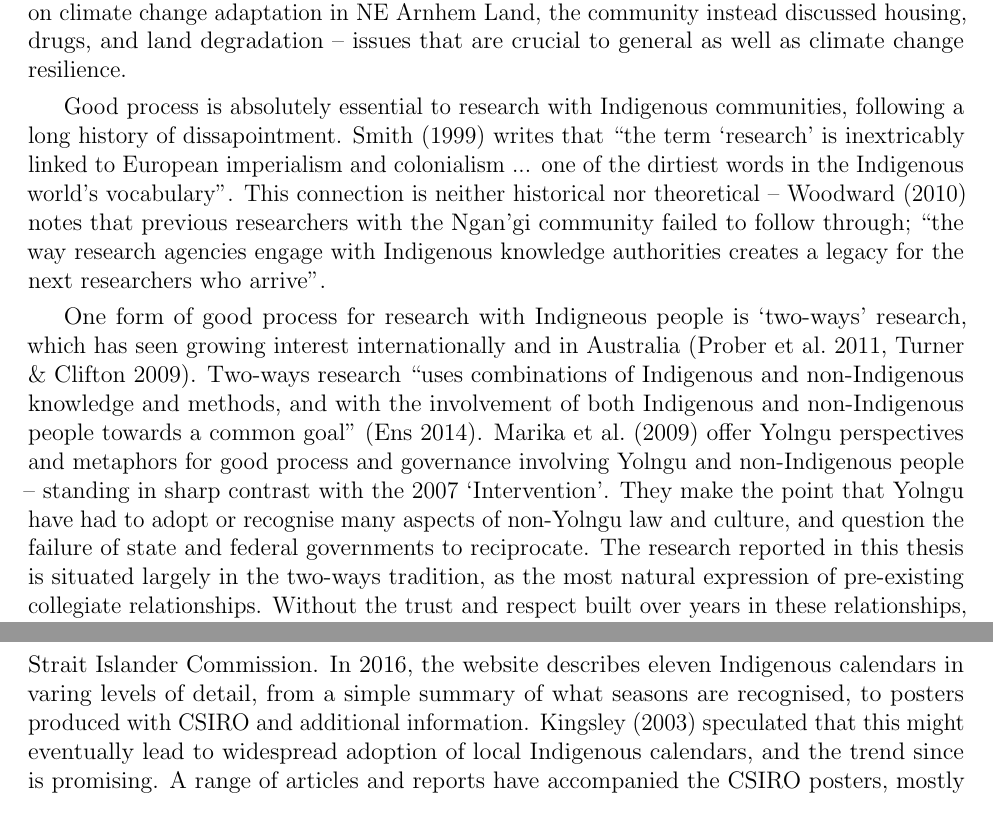
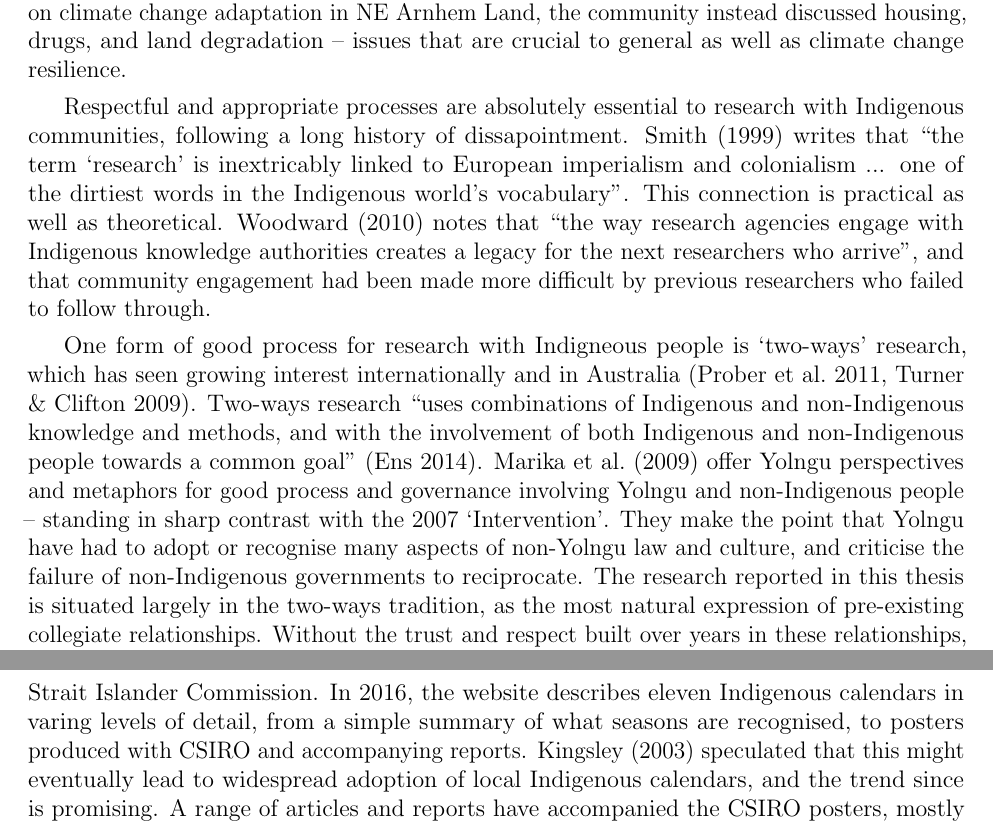
Before and after one commit to Zac-HD/yolngu-seasons-thesis, a LaTeX thesis (tex/thesis.tex, which reads tex/lit_review.tex): two parts of pages 18 and 24 of 77, joined at a grey line, cut so that both start at the same text. Compiled offline with pdfLaTeX.

Commit message:
Sean comments on lit review

```diff
--- a/tex/lit_review.tex
+++ b/tex/lit_review.tex
@@ -75,15 +75,15 @@ investigated perspectives on climate change adaptation in NE Arnhem Land,
 the community instead discussed housing, drugs, and land degradation -- issues
 that are crucial to general as well as climate change resilience.
 
-Good process is absolutely essential to research with Indigenous communities,
+Respectful and appropriate processes are absolutely essential to research with Indigenous communities,
 following a long history of dissapointment.  \citet{smith1999} writes that ``the term
 `research' is inextricably linked to European imperialism and colonialism ...
 one of the dirtiest words in the Indigenous world's vocabulary''. This
-connection is neither historical nor theoretical -- \citet{woodward2010} notes
-that previous researchers with the Ngan'gi community failed to follow through;
-``the way research agencies engage with Indigenous knowledge authorities
-creates a legacy for the next researchers who arrive''.
-
+connection is practical as well as theoretical.  \citet{woodward2010} notes
+that ``the way research agencies engage with Indigenous knowledge authorities
+creates a legacy for the next researchers who arrive'', and that community
+engagement had been made more difficult by previous researchers who failed to
+follow through.
 
 One form of good process for research with Indigneous people is `two-ways'
 research, which has seen growing interest internationally and in Australia
@@ -96,7 +96,7 @@ of both Indigenous and non-Indigenous people towards a common goal''
 and governance involving Yolngu and non-Indigenous people -- standing in sharp
 contrast with the 2007 `Intervention'.  They make the point that Yolngu have
 had to adopt or recognise many aspects of non-Yolngu law and culture, and
-question the failure of state and federal governments to reciprocate.
+criticise the failure of non-Indigenous governments to reciprocate.
 %
 The research reported in this thesis is situated largely in the two-ways tradition, as the most
 natural expression of pre-existing collegiate relationships.  Without the
@@ -313,8 +313,8 @@ traced to the 2002 creation of a `Indigenous Weather Knowledge' website by the
 \citet{BOM-iwk}, in partnership with Monash University and the Aboriginal and
 Torres Strait Islander Commission.  In 2016, the website describes eleven
 Indigenous calendars in varing levels of detail, from a simple summary of what
-seasons are recognised, to posters produced with CSIRO and additional
-information.  \citet{kingsley2003} speculated that this might eventually lead
+seasons are recognised, to posters produced with CSIRO and accompanying reports.
+\citet{kingsley2003} speculated that this might eventually lead
 to widespread adoption of local Indigenous calendars, and the trend since is promising.
 %
 A range of articles and reports have accompanied the CSIRO posters, mostly
```
Also changed, not shown: tex/lit_review.tex (8 more changed lines).
